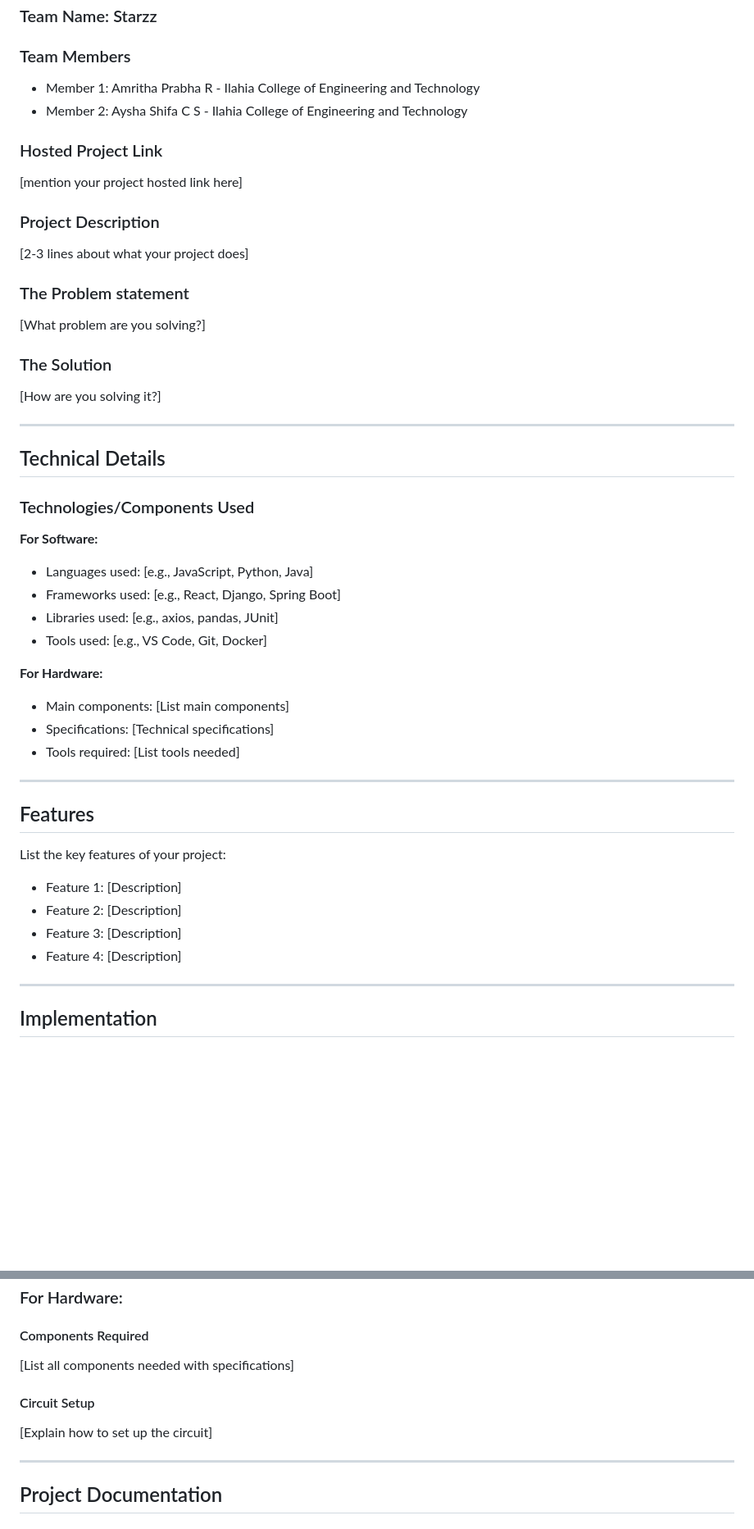
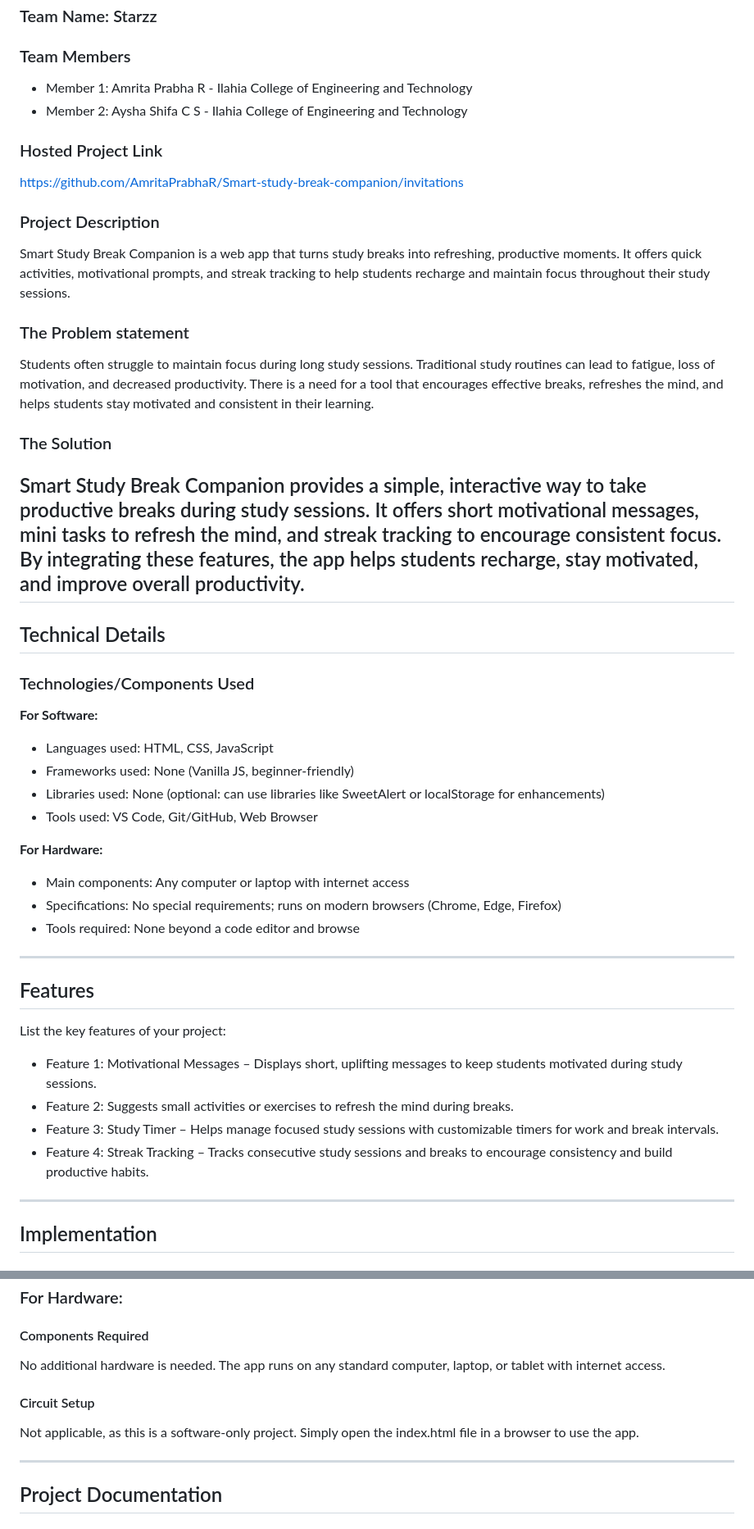
Before and after one commit to AmritaPrabhaR/STUDY-CARE---Smart-study-break-companion, a Markdown page: README.md, 2 parts joined by grey strips. Shown at 82% size. Drawn GitHub-style; blank space fills up the shorter version.

Commit message:
Revise README for project details and clarity
Updated team member name, project link, and project description. Revised technical details and features sections to reflect accurate information. Removed hardware-related content as the project is software-only.

```diff
--- a/README.md
+++ b/README.md
@@ -9,21 +9,20 @@
 ### Team Name: Starzz
 
 ### Team Members
-- Member 1: Amritha Prabha R - Ilahia College of Engineering and Technology
+- Member 1: Amrita Prabha R - Ilahia College of Engineering and Technology
 - Member 2: Aysha Shifa C S - Ilahia College of Engineering and Technology
 
 ### Hosted Project Link
-[mention your project hosted link here]
+https://github.com/AmritaPrabhaR/Smart-study-break-companion/invitations
 
 ### Project Description
-[2-3 lines about what your project does]
+Smart Study Break Companion is a web app that turns study breaks into refreshing, productive moments. It offers quick activities, motivational prompts, and streak tracking to help students recharge and maintain focus throughout their study sessions.
 
 ### The Problem statement
-[What problem are you solving?]
+Students often struggle to maintain focus during long study sessions. Traditional study routines can lead to fatigue, loss of motivation, and decreased productivity. There is a need for a tool that encourages effective breaks, refreshes the mind, and helps students stay motivated and consistent in their learning.
 
 ### The Solution
-[How are you solving it?]
-
+Smart Study Break Companion provides a simple, interactive way to take productive breaks during study sessions. It offers short motivational messages, mini tasks to refresh the mind, and streak tracking to encourage consistent focus. By integrating these features, the app helps students recharge, stay motivated, and improve overall productivity.
 ---
 
 ## Technical Details
@@ -31,25 +30,25 @@
 ### Technologies/Components Used
 
 **For Software:**
-- Languages used: [e.g., JavaScript, Python, Java]
-- Frameworks used: [e.g., React, Django, Spring Boot]
-- Libraries used: [e.g., axios, pandas, JUnit]
-- Tools used: [e.g., VS Code, Git, Docker]
+- Languages used: HTML, CSS, JavaScript
+- Frameworks used: None (Vanilla JS, beginner-friendly)
+- Libraries used: None (optional: can use libraries like SweetAlert or localStorage for enhancements)
+- Tools used: VS Code, Git/GitHub, Web Browser
 
 **For Hardware:**
-- Main components: [List main components]
-- Specifications: [Technical specifications]
-- Tools required: [List tools needed]
+- Main components: Any computer or laptop with internet access
+- Specifications:  No special requirements; runs on modern browsers (Chrome, Edge, Firefox)
+- Tools required: None beyond a code editor and browse
 
 ---
 
 ## Features
 
 List the key features of your project:
-- Feature 1: [Description]
-- Feature 2: [Description]
-- Feature 3: [Description]
-- Feature 4: [Description]
+- Feature 1: Motivational Messages – Displays short, uplifting messages to keep students motivated during study sessions.
+- Feature 2: Suggests small activities or exercises to refresh the mind during breaks.
+- Feature 3: Study Timer – Helps manage focused study sessions with customizable timers for work and break intervals.
+- Feature 4: Streak Tracking – Tracks consecutive study sessions and breaks to encourage consistency and build productive habits.
 
 ---
 
@@ -70,10 +69,10 @@ List the key features of your project:
 ### For Hardware:
 
 #### Components Required
-[List all components needed with specifications]
+No additional hardware is needed. The app runs on any standard computer, laptop, or tablet with internet access.
 
 #### Circuit Setup
-[Explain how to set up the circuit]
+Not applicable, as this is a software-only project. Simply open the index.html file in a browser to use the app.
 
 ---
 
```
Also changed, not shown: other parts of README.md (+3 -7 lines).
